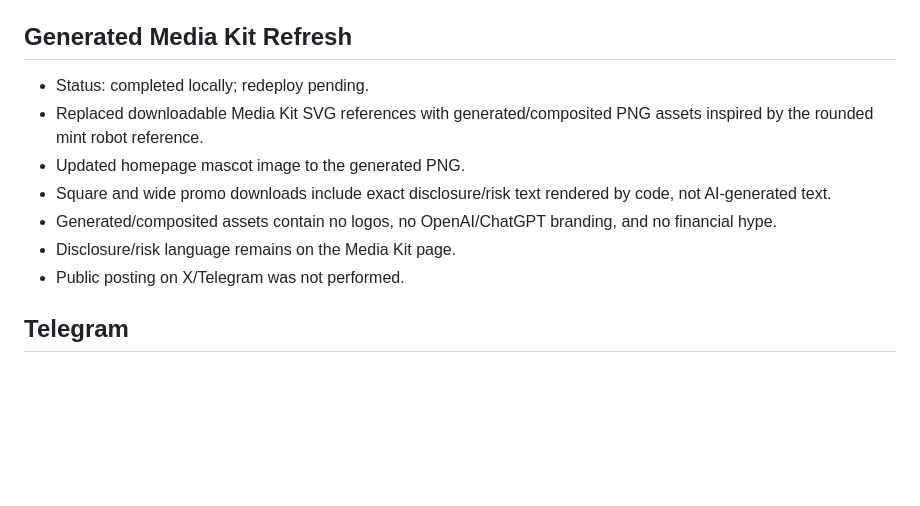
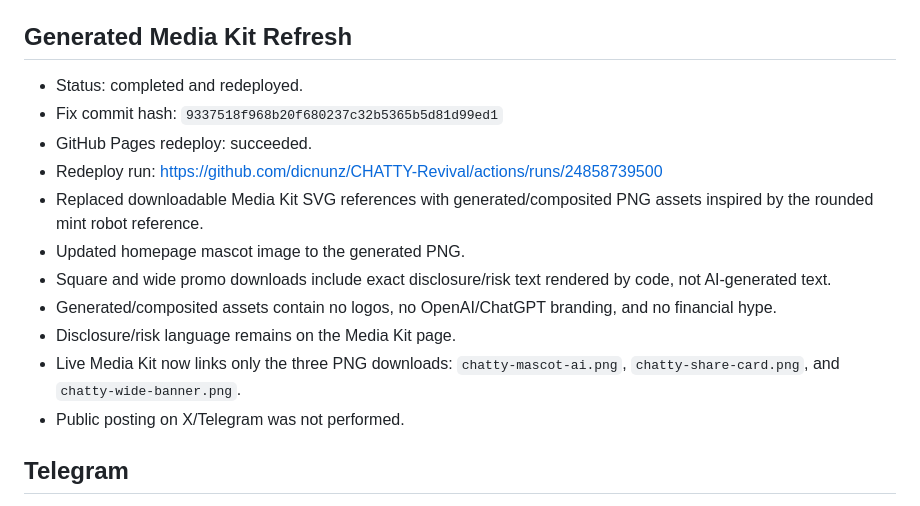
Before and after one commit to dicnunz/CHATTY-Revival, a Markdown page: LAUNCH_REPORT.md, the part around the change. Drawn GitHub-style; blank space fills up the shorter version.

Commit message:
Record media kit redeploy

```diff
--- a/LAUNCH_REPORT.md
+++ b/LAUNCH_REPORT.md
@@ -24,12 +24,16 @@ Completed on 2026-04-23.
 
 ## Generated Media Kit Refresh
 
-- Status: completed locally; redeploy pending.
+- Status: completed and redeployed.
+- Fix commit hash: `9337518f968b20f680237c32b5365b5d81d99ed1`
+- GitHub Pages redeploy: succeeded.
+- Redeploy run: https://github.com/dicnunz/CHATTY-Revival/actions/runs/24858739500
 - Replaced downloadable Media Kit SVG references with generated/composited PNG assets inspired by the rounded mint robot reference.
 - Updated homepage mascot image to the generated PNG.
 - Square and wide promo downloads include exact disclosure/risk text rendered by code, not AI-generated text.
 - Generated/composited assets contain no logos, no OpenAI/ChatGPT branding, and no financial hype.
 - Disclosure/risk language remains on the Media Kit page.
+- Live Media Kit now links only the three PNG downloads: `chatty-mascot-ai.png`, `chatty-share-card.png`, and `chatty-wide-banner.png`.
 - Public posting on X/Telegram was not performed.
 
 ## Telegram
```
